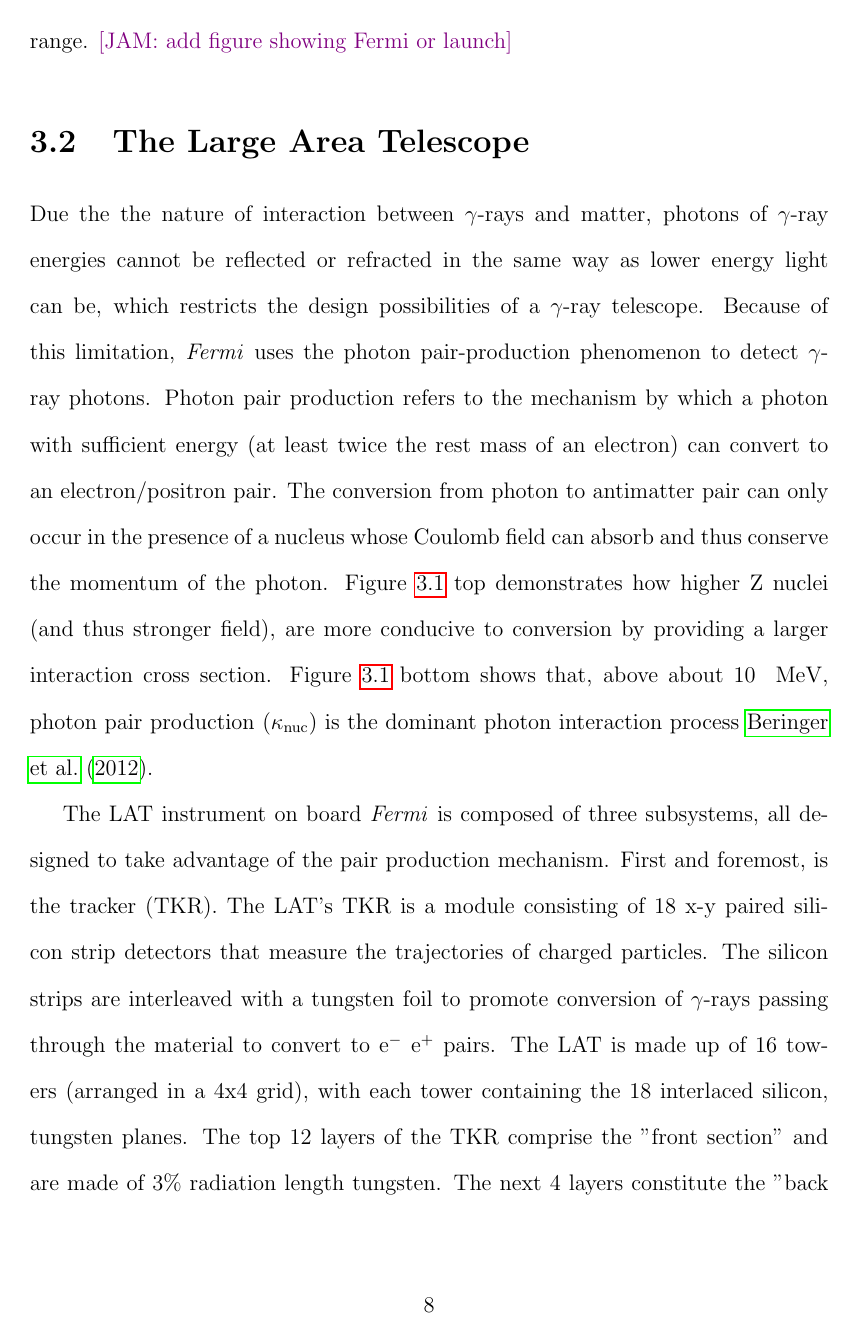
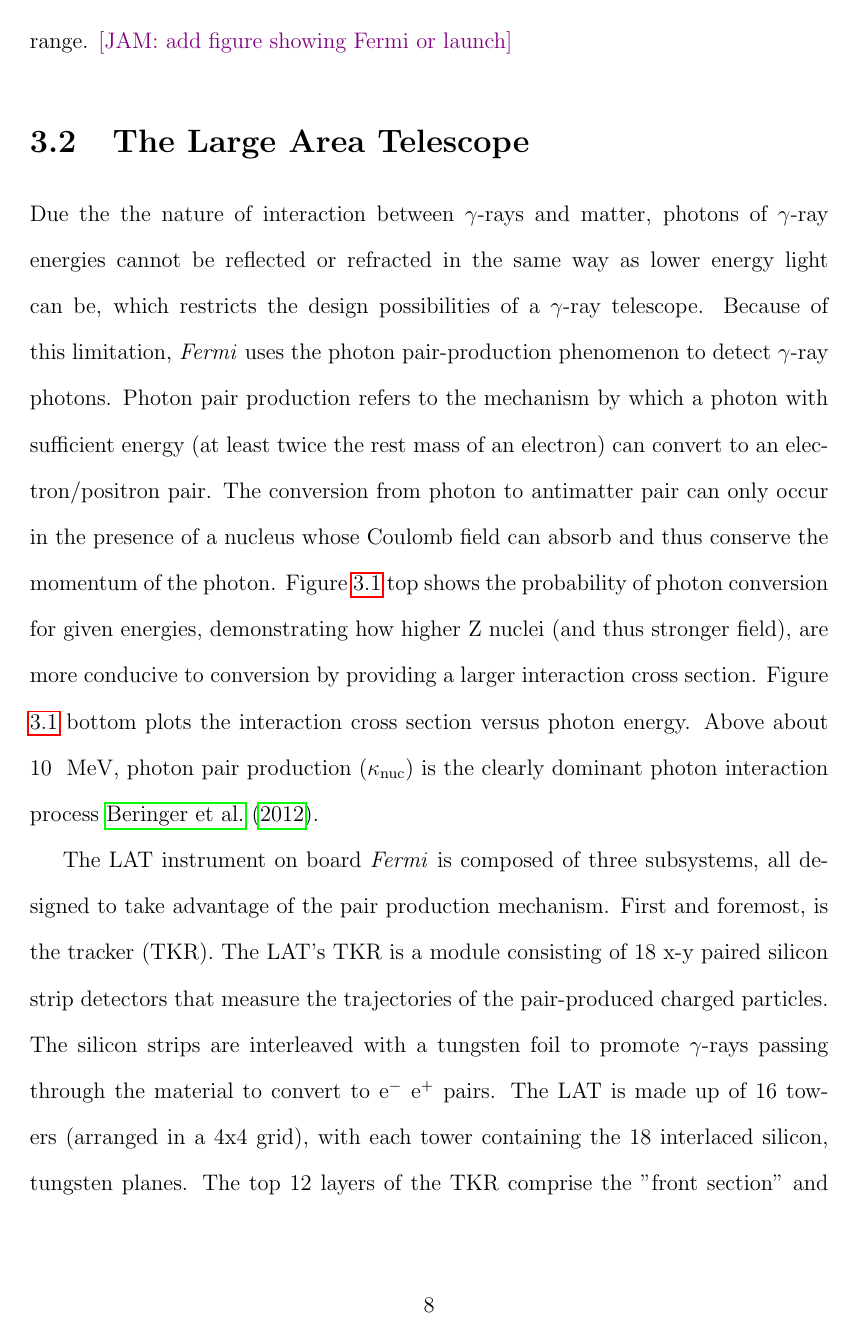
Before and after one commit to bbw7561135/jamDissertation, a LaTeX thesis (dissertation.tex, which reads LAT.tex): page 19 of 118. Compiled offline with pdfLaTeX.

Commit message:
-LAT section clean up
-LAT section clean up

```diff
--- a/LAT.tex
+++ b/LAT.tex
@@ -6,5 +6,5 @@ The \Fermi{} Gamma-Ray Space Telescope (\Fermi{} ~hereafter), successor to the \
 
 \section{\label{FGST:LAT}The Large Area Telescope}
 Due the the nature of interaction between \gam{}s and matter, photons of \gam{} energies cannot be reflected or refracted in the same way as lower energy light can be, which restricts the design possibilities of a \gam{} telescope. Because of this limitation, \Fermi{} uses the photon pair-production phenomenon to detect \gam{} photons. Photon pair production refers to the mechanism by which a
-photon with sufficient energy (at least twice the rest mass of an electron) can convert to an electron/positron pair. The conversion from photon to antimatter pair can only occur in the presence of a nucleus whose Coulomb field can absorb and thus conserve the momentum of the photon. Figure \ref{fig:pairProd} top demonstrates how higher Z nuclei (and thus stronger field), are more conducive to conversion by providing a larger interaction cross section. Figure \ref{fig:pairProd} bottom shows that, above about 10 \mev{}, photon pair production (${\rm \kappa_{nuc}}$) is the dominant photon interaction process \cite{Beringer12}.
+photon with sufficient energy (at least twice the rest mass of an electron) can convert to an electron/positron pair. The conversion from photon to antimatter pair can only occur in the presence of a nucleus whose Coulomb field can absorb and thus conserve the momentum of the photon. Figure \ref{fig:pairProd} top shows the probability of photon conversion for given energies, demonstrating how higher Z nuclei (and thus stronger field), are more conducive to conversion by providing a larger interaction cross section. Figure \ref{fig:pairProd} bottom plots the interaction cross section versus photon energy. Above about 10 \mev{}, photon pair production (${\rm \kappa_{nuc}}$) is the clearly dominant photon interaction process \cite{Beringer12}.
 
@@ -17,7 +17,7 @@ photon with sufficient energy (at least twice the rest mass of an electron) can
 	\label{fig:pairProd}
 \end{figure}
 
-The \lat{} instrument on board \Fermi{} is composed of three subsystems, all designed to take advantage of the pair production mechanism. First and foremost, is the \tkr{}. The \lat{}'s \tkr{} is a module consisting of 18 x-y paired silicon strip detectors that measure the trajectories of charged particles. The silicon strips are interleaved with a tungsten foil to promote conversion of \gam{}s passing through the material to convert to \ee{} pairs. The \lat{} is made up of 16 towers (arranged in a 4x4 grid), with each tower containing the 18 interlaced silicon, tungsten planes. The top 12 layers of the \tkr{} comprise the "front section" and are made of 3\% radiation length tungsten. The next 4 layers constitute the "back section" of the \tkr{} and are made of thicker, 18\% radiation length tungsten foil. The final two \tkr{} layers contain no tungsten and are present as a requirement of the \tkr{} trigger which requires hits in adjacent layers to trigger. The front section of the \tkr{} was designed to minimize the separation between tungsten and silicon (\ie{} the point of conversion and detection) minimizing multiple scattering effects therein, and this optimizing the \psf{} for events converted in this section. The 6-times thicker back layers were designed to further promote conversion, maximizing the effective area of the \lat{}, yet sacrificing resolution for events converting in this layer. Figure \ref{fig:Tower}, shows a diagram of a single tower with \tkr{} components included.
+The \lat{} instrument on board \Fermi{} is composed of three subsystems, all designed to take advantage of the pair production mechanism. First and foremost, is the \tkr{}. The \lat{}'s \tkr{} is a module consisting of 18 x-y paired silicon strip detectors that measure the trajectories of the pair-produced charged particles. The silicon strips are interleaved with a tungsten foil to promote \gam{}s passing through the material to convert to \ee{} pairs. The \lat{} is made up of 16 towers (arranged in a 4x4 grid), with each tower containing the 18 interlaced silicon, tungsten planes. The top 12 layers of the \tkr{} comprise the "front section" and are made of 3\% radiation length tungsten. The next 4 layers constitute the "back section" of the \tkr{} and are made of thicker, 18\% radiation length tungsten foil. The final two \tkr{} layers contain no tungsten and are present as a requirement of the \tkr{} trigger which requires hits in adjacent layers to trigger \cite{lat_perf}. The front section of the \tkr{} was designed to minimize the separation between tungsten and silicon (\ie{} the point of conversion and subsequent detection) minimizing multiple scattering effects therein, and thus optimizing the \psf{} for events converted in this section. The 6-times-thicker back layers were designed to further promote conversion, maximizing the effective area of the \lat{}, yet sacrificing resolution for events converting in this layer. Figure \ref{fig:Tower}, shows a diagram of a single tower with \tkr{} components included.
 
 The next subsystem of the \lat{} is the \cal{}. The \cal{} (located at the bottom of each of the 16 towers, \ref{fig:Tower})) is made o
 
```
Also changed, not shown: dissertation.pdf, LAT.tex (6 more changed lines), 1 other file.
